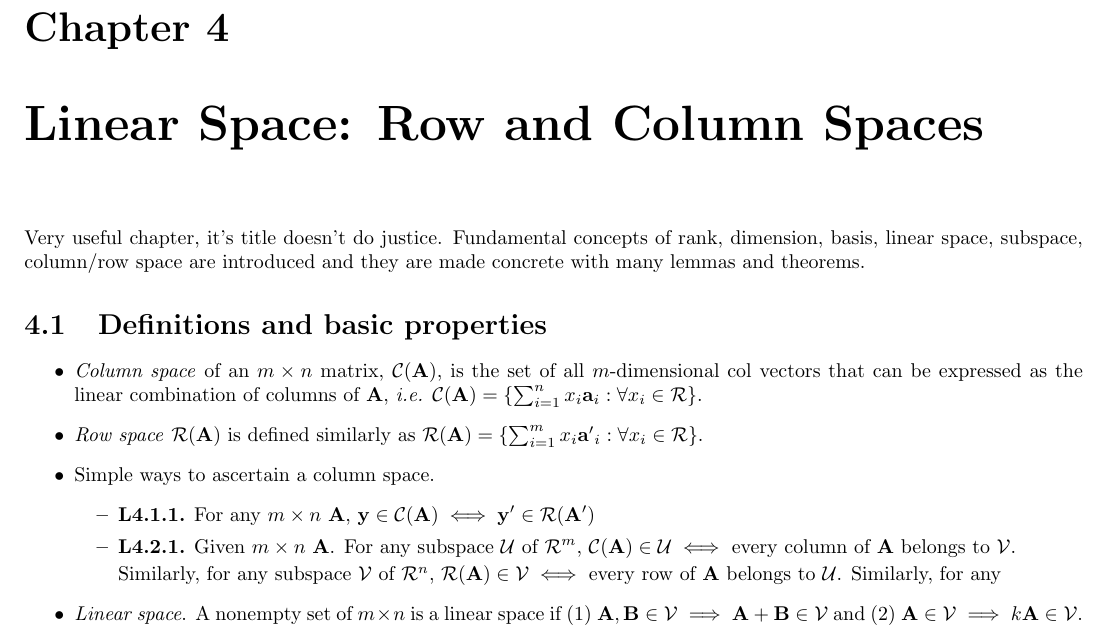
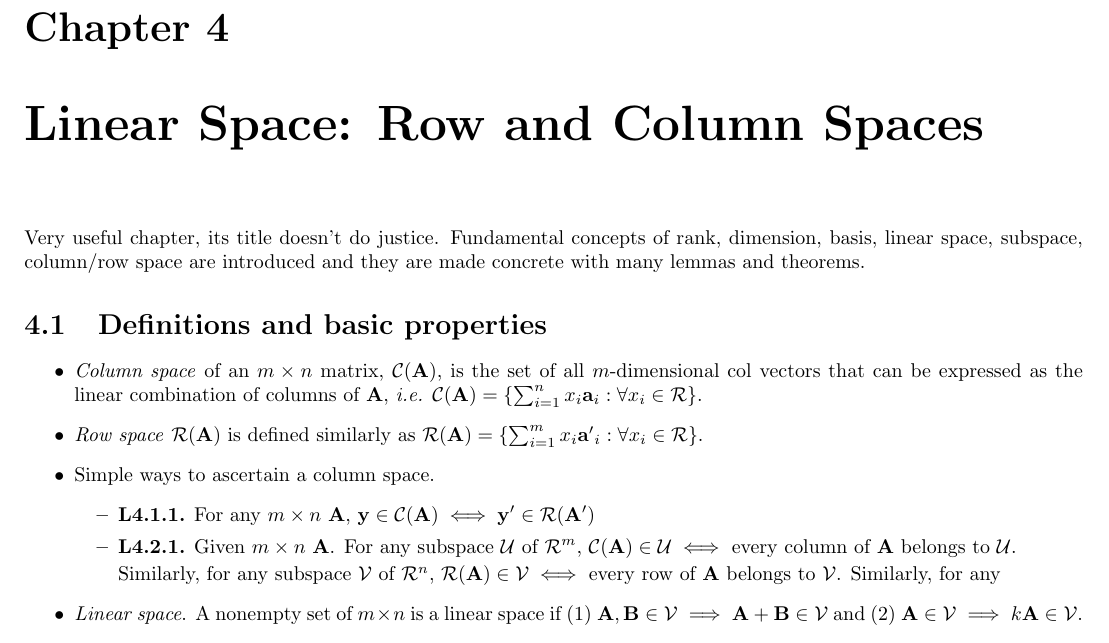
Before and after one commit to sariyanidi/pdfs, a LaTeX book (booknotes/technical/matrix_algebra_from_statisticians/overall.tex): part of page 5 of 33, cut so that both start at the same text. Compiled offline with pdfLaTeX.

Commit message:
minor corrections on lin. algebra book

```diff
--- a/booknotes/technical/matrix_algebra_from_statisticians/overall.tex
+++ b/booknotes/technical/matrix_algebra_from_statisticians/overall.tex
@@ -180,7 +180,7 @@ where $\mb x_j = (x_{1j}, \hdots, x_{kj})$. If $\mb x_1, \hdots, \mb x_k$ and $\
 %%%%%%%%%%%%%%%%%%%%%%%%%%%%%%%%%%%%%%%%%%%%%%%%%%%
 \chapter{Linear Space: Row and Column Spaces}
 
-Very useful chapter, it's title doesn't do justice. Fundamental concepts of rank, dimension, basis, linear space, subspace, column/row space are introduced and they are made concrete with many lemmas and theorems.
+Very useful chapter, its title doesn't do justice. Fundamental concepts of rank, dimension, basis, linear space, subspace, column/row space are introduced and they are made concrete with many lemmas and theorems.
 
 \section{Definitions and basic properties}
 \begin{itemize}
@@ -189,9 +189,9 @@ Very useful chapter, it's title doesn't do justice. Fundamental concepts of rank
 \item Simple ways to ascertain a column space.
 	\begin{itemize}
 	\item \textbf{L4.1.1.} For any $m\times n$ $\mb A$, $\mb y \in \mc C (\mb A) \iff \mb y' \in \mc R(\mb A')$
-	\item \textbf{L4.2.1.} Given $m\times n$ $\mb A$. For any subspace $\mc U$ of $\mc R^m$, $\mc C(\mb A) \in \mc U \iff $ every column of $\mb A$ belongs to $\mc V$.
-
-	Similarly, for any subspace $\mc V$ of $\mc R^n$, $\mc R(\mb A) \in \mc V \iff $ every row of $\mb A$ belongs to $\mc U$. Similarly, for any
+	\item \textbf{L4.2.1.} Given $m\times n$ $\mb A$. For any subspace $\mc U$ of $\mc R^m$, $\mc C(\mb A) \in \mc U \iff $ every column of $\mb A$ belongs to $\mc U$.
+
+	Similarly, for any subspace $\mc V$ of $\mc R^n$, $\mc R(\mb A) \in \mc V \iff $ every row of $\mb A$ belongs to $\mc V$. Similarly, for any
 	\end{itemize}
 \item \textit{Linear space}. A nonempty set of $m\times n$ is a linear space if (1) $\mb{A,B} \in \mc{V} \implies \mb {A+B} \in \mc V$ and (2) $\mb A \in \mc V \implies k\mb A \in \mc V$.
 \item \textit{Subspace}. A subset $\mc U$ of a linear space $\mc V$ is a \textit{subspace} if $\mc U$ itself is a linear space.
```
